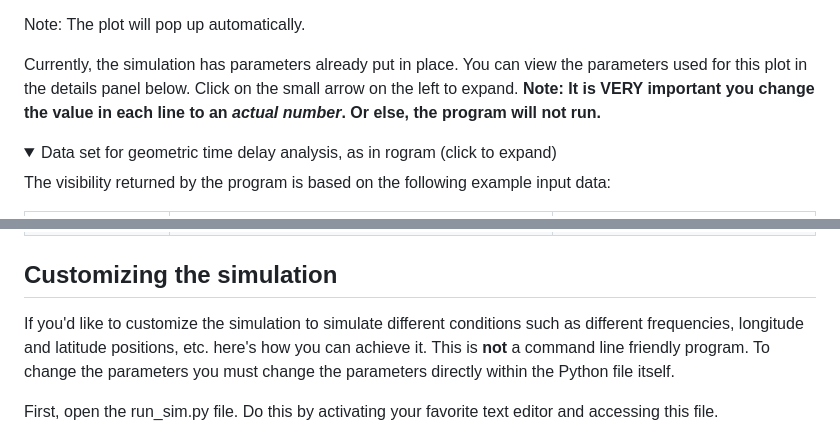
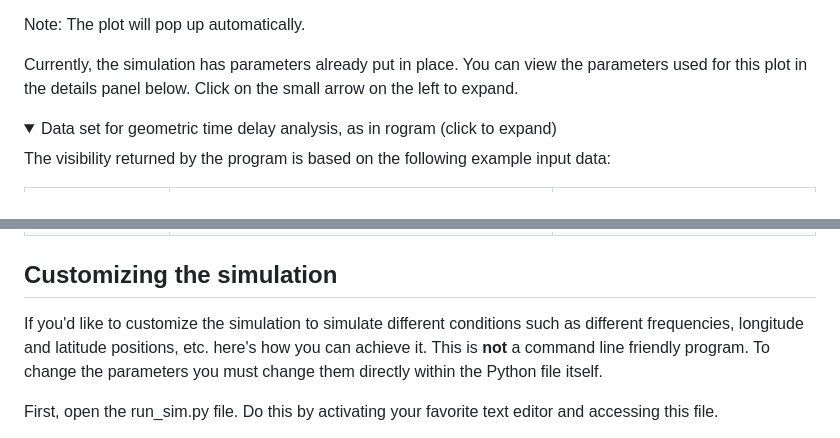
Before and after one commit to juliazimmerman/interferometry, a Markdown page: README.md, 2 parts joined by grey strips. Rendered like a GitHub page; folded sections open.

Commit message:
formatting change

```diff
--- a/README.md
+++ b/README.md
@@ -57,7 +58,7 @@ This will create a plot of the geometric time delay of 24 sources instantiated i
 
 Note: The plot will pop up automatically.
 
-Currently, the simulation has parameters already put in place. You can view the parameters used for this plot in the details panel below. Click on the small arrow on the left to expand. **Note: It is VERY important you change the value in each line to an *actual number*. Or else, the program will not run.**
+Currently, the simulation has parameters already put in place. You can view the parameters used for this plot in the details panel below. Click on the small arrow on the left to expand.
 
 <details>
 <summary> Data set for geometric time delay analysis, as in rogram (click to expand)</summary>
@@ -76,7 +77,7 @@ The visibility returned by the program is based on the following example input d
 </details>
 
 ## Customizing the simulation
-If you'd like to customize the simulation to simulate different conditions such as different frequencies, longitude and latitude positions, etc. here's how you can achieve it. This is **not** a command line friendly program. To change the parameters you must change the parameters directly within the Python file itself.
+If you'd like to customize the simulation to simulate different conditions such as different frequencies, longitude and latitude positions, etc. here's how you can achieve it. This is **not** a command line friendly program. To change the parameters you must change them directly within the Python file itself.
 
 First, open the run_sim.py file. Do this by activating your favorite text editor and accessing this file.
 
```
Also changed, not shown: other parts of README.md (+1 -0 lines).
